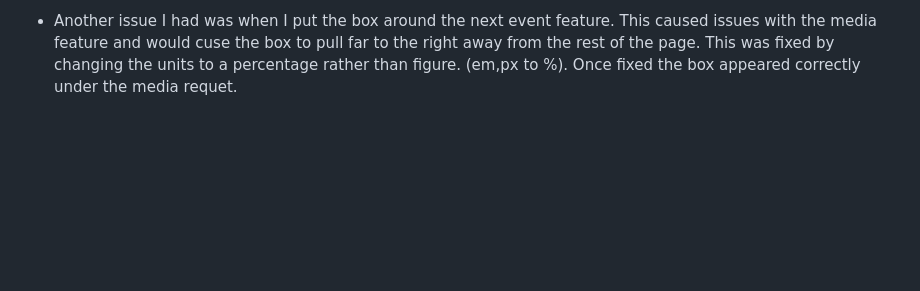
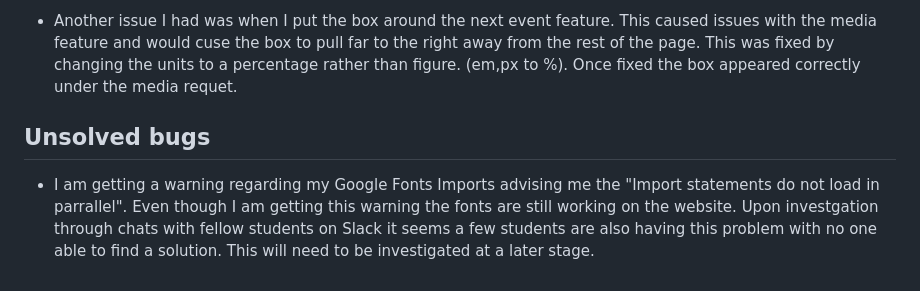
Before and after one commit to Conal2023/LaoisArchClub, a Markdown page: README.md, the part around the change. Rendered like a GitHub page; blank space fills up the shorter version.

Commit message:
Add unsolved bugs

```diff
--- a/README.md
+++ b/README.md
@@ -77,3 +77,7 @@ People who visit the page wiLL be able to find out when the next event is, keep
 - Throughout the project I had issues where the preview page wouldn't update after I had changed something through CSS even after a hard refresh. The first 2-3 times this happened I found it very frustrating and had to walk away from the PC for a couple of minutes. WhenI came back Codeanywhere would have signed out and I would have to sign in and open the preview page again. When the page reopened the change woud have taken place. After some digging into this through Slack chat i found out this was due to the caches on my browser. Since this whenever a change didnt take effect I would clear the caches first before making sure it wasnt something else.
 
 - Another issue I had was when I put the box around the next event feature. This caused issues with the media feature and would cuse the box to pull far to the right away from the rest of the page. This was fixed by changing the units to a percentage rather than figure. (em,px to %). Once fixed the box appeared correctly under the media requet.
+
+## Unsolved bugs
+
+- I am getting a warning regarding my Google Fonts Imports advising me the "Import statements do not load in parrallel". Even though I am getting this warning the fonts are still working on the website. Upon investgation through chats with fellow students on Slack it seems a few students are also having this problem with no one able to find a solution. This will need to be investigated at a later stage.
```
